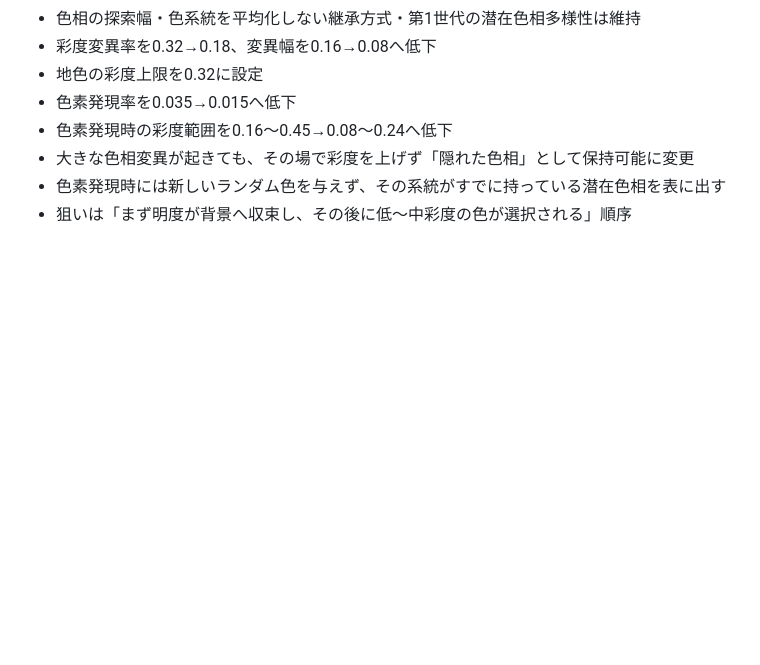
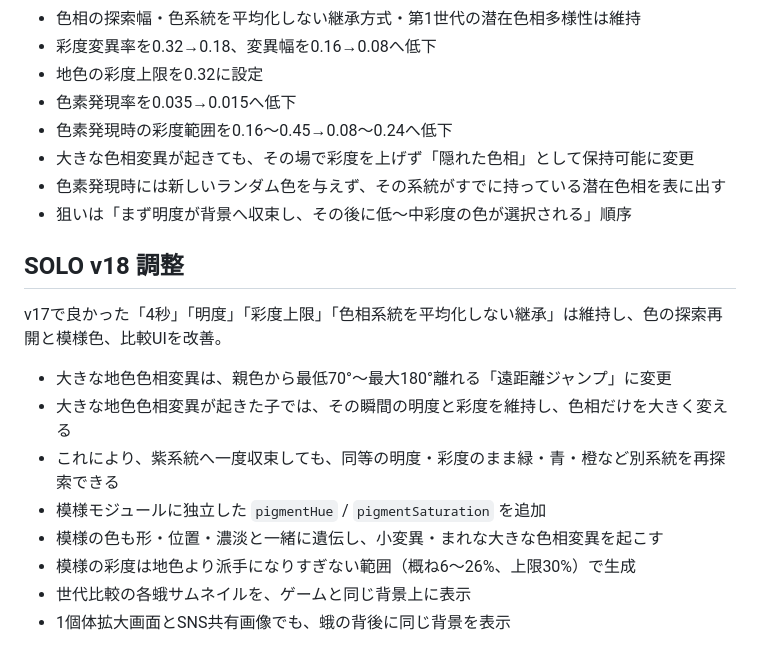
Before and after one commit to Ganyujapan/Gitai_Lab_Preview, a Markdown page: README.md, the part around the change. Rendered like a GitHub page; blank space fills up the shorter version.

Commit message:
Document v18 hue jumps, colored patterns, and habitat previews

```diff
--- a/README.md
+++ b/README.md
@@ -84,3 +84,17 @@ v16で理想的だった色相の収束方向は維持しつつ、色が明度
 - 大きな色相変異が起きても、その場で彩度を上げず「隠れた色相」として保持可能に変更
 - 色素発現時には新しいランダム色を与えず、その系統がすでに持っている潜在色相を表に出す
 - 狙いは「まず明度が背景へ収束し、その後に低〜中彩度の色が選択される」順序
+
+
+## SOLO v18 調整
+
+v17で良かった「4秒」「明度」「彩度上限」「色相系統を平均化しない継承」は維持し、色の探索再開と模様色、比較UIを改善。
+
+- 大きな地色色相変異は、親色から最低70°〜最大180°離れる「遠距離ジャンプ」に変更
+- 大きな地色色相変異が起きた子では、その瞬間の明度と彩度を維持し、色相だけを大きく変える
+- これにより、紫系統へ一度収束しても、同等の明度・彩度のまま緑・青・橙など別系統を再探索できる
+- 模様モジュールに独立した `pigmentHue` / `pigmentSaturation` を追加
+- 模様の色も形・位置・濃淡と一緒に遺伝し、小変異・まれな大きな色相変異を起こす
+- 模様の彩度は地色より派手になりすぎない範囲（概ね6〜26%、上限30%）で生成
+- 世代比較の各蛾サムネイルを、ゲームと同じ背景上に表示
+- 1個体拡大画面とSNS共有画像でも、蛾の背後に同じ背景を表示
```
